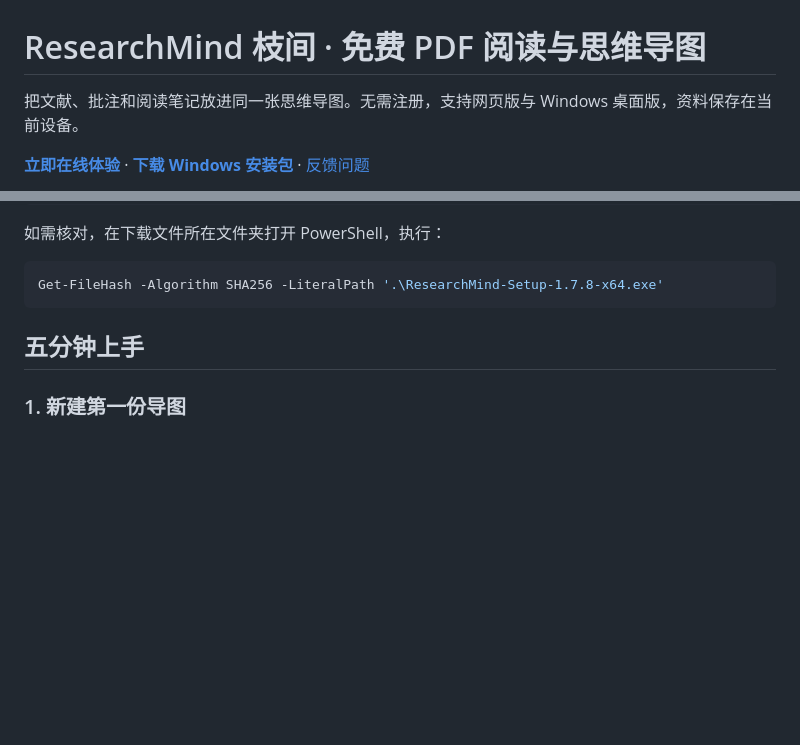
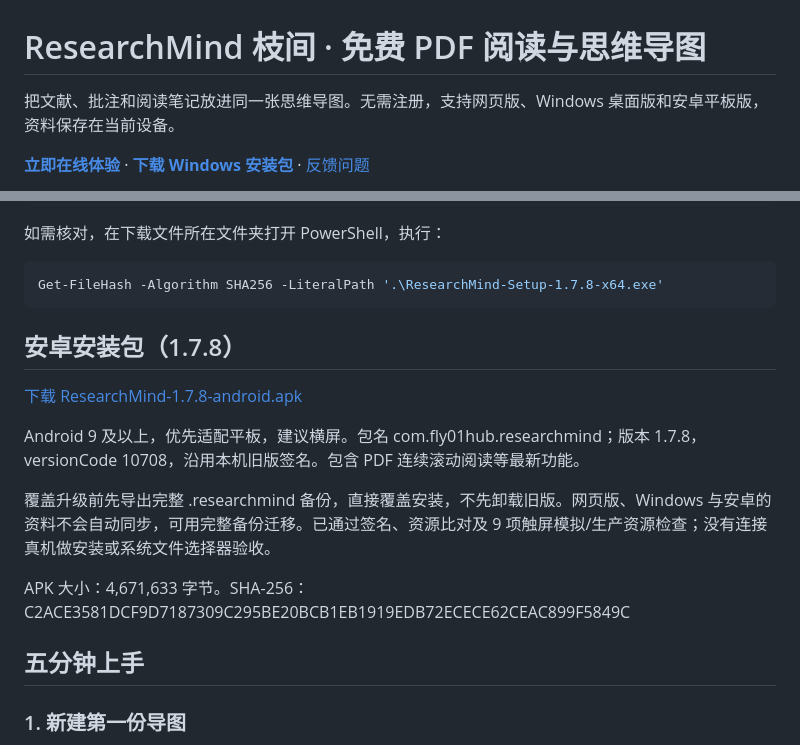
Before and after one commit to fly-01-hub/Mind-map-download, a Markdown page: README.md, 2 parts joined by grey strips. Rendered like a GitHub page; blank space fills up the shorter version.

Commit message:
Add Android 1.7.8 download and upgrade instructions

````diff
--- a/README.md
+++ b/README.md
@@ -1,6 +1,6 @@
 # ResearchMind 枝间 · 免费 PDF 阅读与思维导图
 
-把文献、批注和阅读笔记放进同一张思维导图。无需注册，支持网页版与 Windows 桌面版，资料保存在当前设备。
+把文献、批注和阅读笔记放进同一张思维导图。无需注册，支持网页版、Windows 桌面版和安卓平板版，资料保存在当前设备。
 
 **[立即在线体验](https://fly-01-hub.github.io/Mind-map-download/)** · **[下载 Windows 安装包](https://github.com/fly-01-hub/Mind-map-download/releases/latest)** · [反馈问题](https://github.com/fly-01-hub/Mind-map-download/issues)
 
@@ -60,6 +60,16 @@ GitHub 自动附带的 `Source code (zip)` / `Source code (tar.gz)` 以及 `Code
 ```powershell
 Get-FileHash -Algorithm SHA256 -LiteralPath '.\ResearchMind-Setup-1.7.8-x64.exe'
 ```
+
+## 安卓安装包（1.7.8）
+
+[下载 ResearchMind-1.7.8-android.apk](https://github.com/fly-01-hub/Mind-map-download/releases/download/v1.7.8/ResearchMind-1.7.8-android.apk)
+
+Android 9 及以上，优先适配平板，建议横屏。包名 com.fly01hub.researchmind；版本 1.7.8，versionCode 10708，沿用本机旧版签名。包含 PDF 连续滚动阅读等最新功能。
+
+覆盖升级前先导出完整 .researchmind 备份，直接覆盖安装，不先卸载旧版。网页版、Windows 与安卓的资料不会自动同步，可用完整备份迁移。已通过签名、资源比对及 9 项触屏模拟/生产资源检查；没有连接真机做安装或系统文件选择器验收。
+
+APK 大小：4,671,633 字节。SHA-256：C2ACE3581DCF9D7187309C295BE20BCB1EB1919EDB72ECECE62CEAC899F5849C
 
 ## 五分钟上手
 
````
